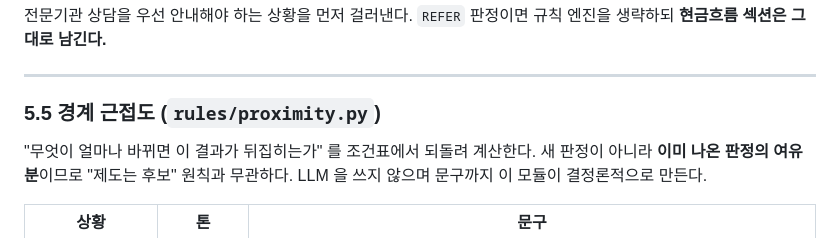
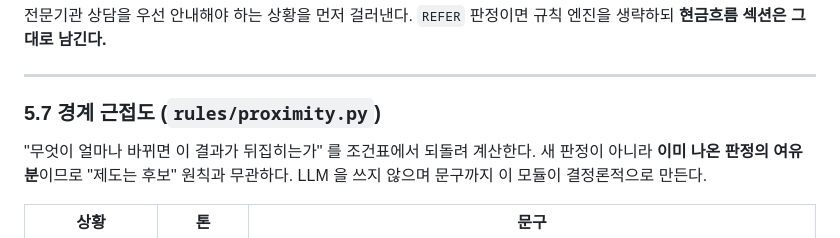
Before and after one commit to EileenKwon/AI-Challenge, a Markdown page: docs/기능명세서.md, the part around the change. Rendered like a GitHub page.

Commit message:
docs: 기능명세서 절 번호 충돌 수정 (5.5 중복 → 5.7)$SIG

```diff
--- a/docs/기능명세서.md
+++ b/docs/기능명세서.md
@@ -376,7 +376,7 @@ status 를 먼저 정렬하면 조건이 1개뿐인 보조 경로(금융회사
 
 ---
 
-### 5.5 경계 근접도 (`rules/proximity.py`)
+### 5.7 경계 근접도 (`rules/proximity.py`)
 
 "무엇이 얼마나 바뀌면 이 결과가 뒤집히는가" 를 조건표에서 되돌려 계산한다.
 새 판정이 아니라 **이미 나온 판정의 여유분**이므로 "제도는 후보" 원칙과 무관하다.
```
